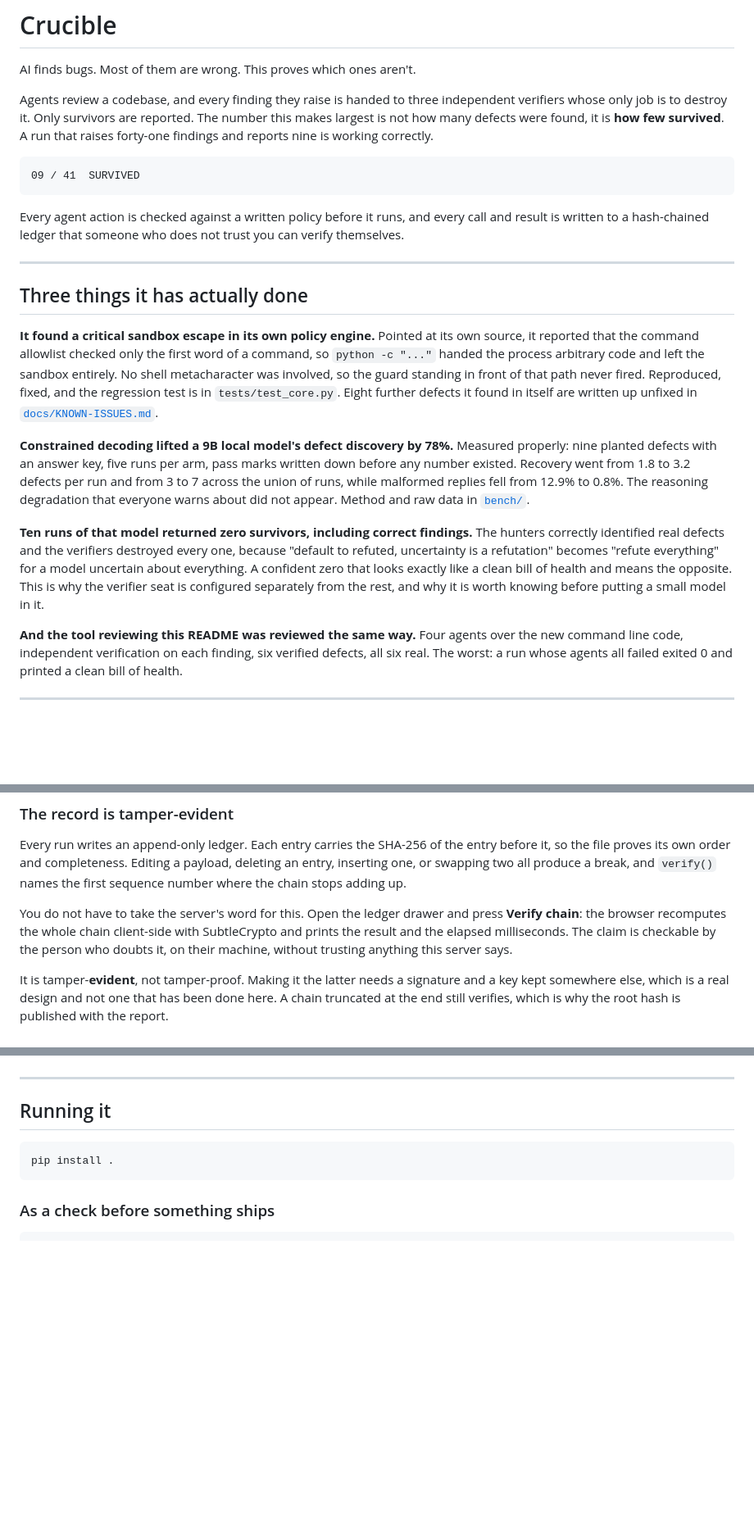
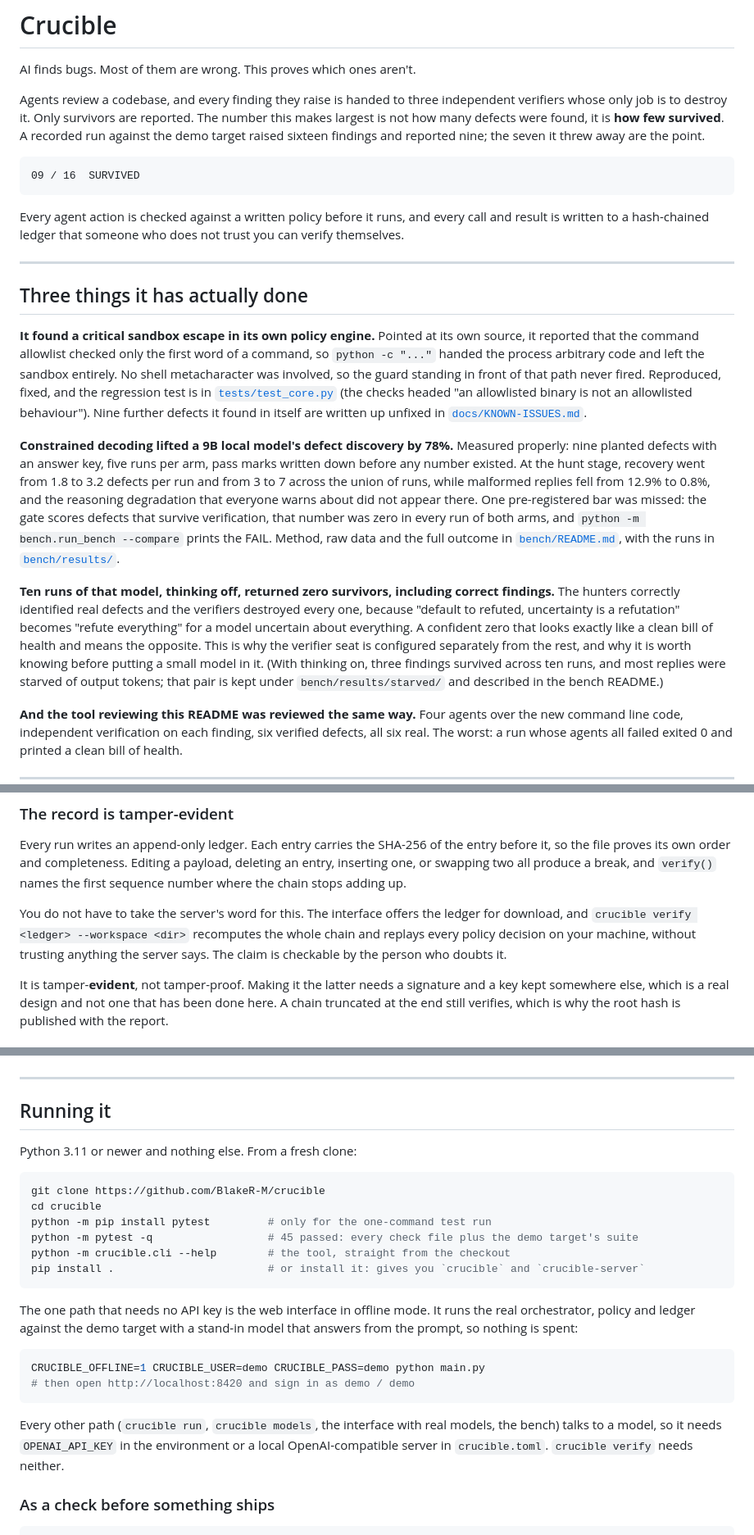
Before and after one commit to BlakeR-M/crucible, a Markdown page: README.md, 3 parts joined by grey strips. Shown at 82% size. Drawn GitHub-style; blank space fills up the shorter version.

Commit message:
docs(readme): every command, path, flag and number checked against the tree
Corrections from reading the README against the code and the results files:
the headline ratio is a recorded run (9 of 16) rather than a figure no run
produced; the browser-side Verify chain button was removed from the interface
in an earlier rebuild, so verification is described as it is (download the
ledger, run crucible verify --workspace); a run costs 21 to 39 cents across
the recorded runs rather than roughly twenty; the bench paragraph names the
pre-registered bar that was missed and where the FAIL is printed; the
zero-survivors claim is scoped to the thinking-off arms; test_cli is 125
checks and the suite is 572 plus a pytest wrapper; the environment table
lists the credential variables as required with no default, and adds
CRUCIBLE_ENV_FILE, CRUCIBLE_OFFLINE and the chat ceiling. Nine open defects,
matching KNOWN-ISSUES.

Adds a Run it section: clone, pytest, --help, and the one path that needs no
API key (the interface in offline mode). Points at assay/README.md.

````diff
--- a/README.md
+++ b/README.md
@@ -5,11 +5,11 @@ AI finds bugs. Most of them are wrong. This proves which ones aren't.
 Agents review a codebase, and every finding they raise is handed to three
 independent verifiers whose only job is to destroy it. Only survivors are
 reported. The number this makes largest is not how many defects were found, it
-is **how few survived**. A run that raises forty-one findings and reports nine
-is working correctly.
+is **how few survived**. A recorded run against the demo target raised sixteen
+findings and reported nine; the seven it threw away are the point.
 
 ```
-09 / 41  SURVIVED
+09 / 16  SURVIVED
 ```
 
 Every agent action is checked against a written policy before it runs, and every
@@ -25,23 +25,33 @@ own source, it reported that the command allowlist checked only the first word
 of a command, so `python -c "..."` handed the process arbitrary code and left
 the sandbox entirely. No shell metacharacter was involved, so the guard standing
 in front of that path never fired. Reproduced, fixed, and the regression test is
-in `tests/test_core.py`. Eight further defects it found in itself are written up
-unfixed in [`docs/KNOWN-ISSUES.md`](docs/KNOWN-ISSUES.md).
+in [`tests/test_core.py`](tests/test_core.py) (the checks headed "an
+allowlisted binary is not an allowlisted behaviour"). Nine further defects it
+found in itself are written up unfixed in
+[`docs/KNOWN-ISSUES.md`](docs/KNOWN-ISSUES.md).
 
 **Constrained decoding lifted a 9B local model's defect discovery by 78%.**
 Measured properly: nine planted defects with an answer key, five runs per arm,
-pass marks written down before any number existed. Recovery went from 1.8 to 3.2
-defects per run and from 3 to 7 across the union of runs, while malformed
-replies fell from 12.9% to 0.8%. The reasoning degradation that everyone warns
-about did not appear. Method and raw data in [`bench/`](bench/README.md).
+pass marks written down before any number existed. At the hunt stage, recovery
+went from 1.8 to 3.2 defects per run and from 3 to 7 across the union of runs,
+while malformed replies fell from 12.9% to 0.8%, and the reasoning degradation
+that everyone warns about did not appear there. One pre-registered bar was
+missed: the gate scores defects that survive verification, that number was
+zero in every run of both arms, and `python -m bench.run_bench --compare`
+prints the FAIL. Method, raw data and the full outcome in
+[`bench/README.md`](bench/README.md), with the runs in
+[`bench/results/`](bench/results/).
 
-**Ten runs of that model returned zero survivors, including correct findings.**
-The hunters correctly identified real defects and the verifiers destroyed every
-one, because "default to refuted, uncertainty is a refutation" becomes "refute
-everything" for a model uncertain about everything. A confident zero that looks
-exactly like a clean bill of health and means the opposite. This is why the
-verifier seat is configured separately from the rest, and why it is worth
-knowing before putting a small model in it.
+**Ten runs of that model, thinking off, returned zero survivors, including
+correct findings.** The hunters correctly identified real defects and the
+verifiers destroyed every one, because "default to refuted, uncertainty is a
+refutation" becomes "refute everything" for a model uncertain about everything.
+A confident zero that looks exactly like a clean bill of health and means the
+opposite. This is why the verifier seat is configured separately from the
+rest, and why it is worth knowing before putting a small model in it. (With
+thinking on, three findings survived across ten runs, and most replies were
+starved of output tokens; that pair is kept under `bench/results/starved/`
+and described in the bench README.)
 
 **And the tool reviewing this README was reviewed the same way.** Four agents
 over the new command line code, independent verification on each finding, six
@@ -131,11 +141,11 @@ entry before it, so the file proves its own order and completeness. Editing a
 payload, deleting an entry, inserting one, or swapping two all produce a break,
 and `verify()` names the first sequence number where the chain stops adding up.
 
-You do not have to take the server's word for this. Open the ledger drawer and
-press **Verify chain**: the browser recomputes the whole chain client-side with
-SubtleCrypto and prints the result and the elapsed milliseconds. The claim is
-checkable by the person who doubts it, on their machine, without trusting
-anything this server says.
+You do not have to take the server's word for this. The interface offers the
+ledger for download, and `crucible verify <ledger> --workspace <dir>`
+recomputes the whole chain and replays every policy decision on your machine,
+without trusting anything the server says. The claim is checkable by the
+person who doubts it.
 
 It is tamper-**evident**, not tamper-proof. Making it the latter needs a
 signature and a key kept somewhere else, which is a real design and not one
@@ -224,9 +235,30 @@ errors its sibling makes.
 
 ## Running it
 
+Python 3.11 or newer and nothing else. From a fresh clone:
+
 ```bash
-pip install .
+git clone https://github.com/BlakeR-M/crucible
+cd crucible
+python -m pip install pytest         # only for the one-command test run
+python -m pytest -q                  # 45 passed: every check file plus the demo target's suite
+python -m crucible.cli --help        # the tool, straight from the checkout
+pip install .                        # or install it: gives you `crucible` and `crucible-server`
 ```
+
+The one path that needs no API key is the web interface in offline mode. It
+runs the real orchestrator, policy and ledger against the demo target with a
+stand-in model that answers from the prompt, so nothing is spent:
+
+```bash
+CRUCIBLE_OFFLINE=1 CRUCIBLE_USER=demo CRUCIBLE_PASS=demo python main.py
+# then open http://localhost:8420 and sign in as demo / demo
+```
+
+Every other path (`crucible run`, `crucible models`, the interface with real
+models, the bench) talks to a model, so it needs `OPENAI_API_KEY` in the
+environment or a local OpenAI-compatible server in `crucible.toml`.
+`crucible verify` needs neither.
 
 ### As a check before something ships
 
````
Also changed, not shown: other parts of README.md (+30 -13 lines).
